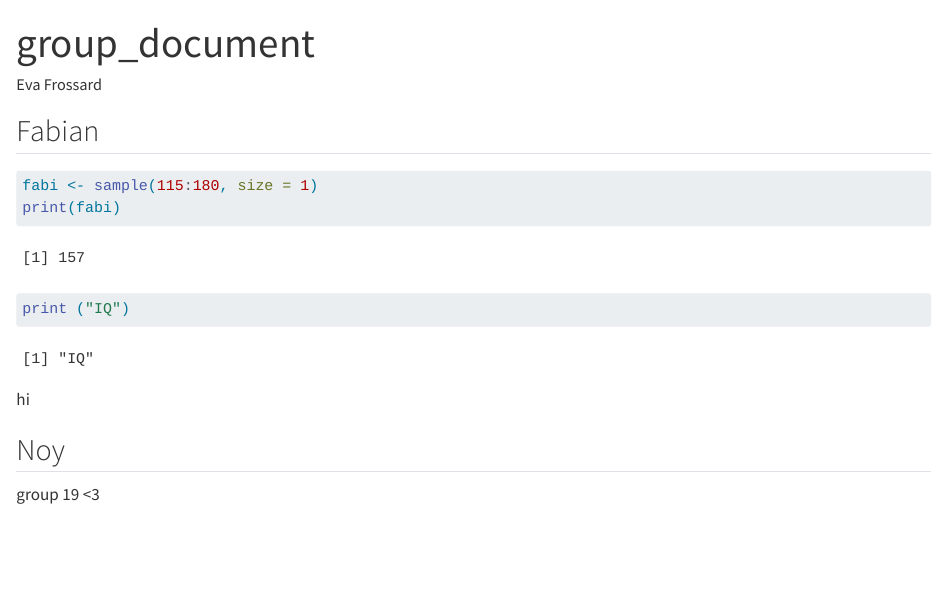
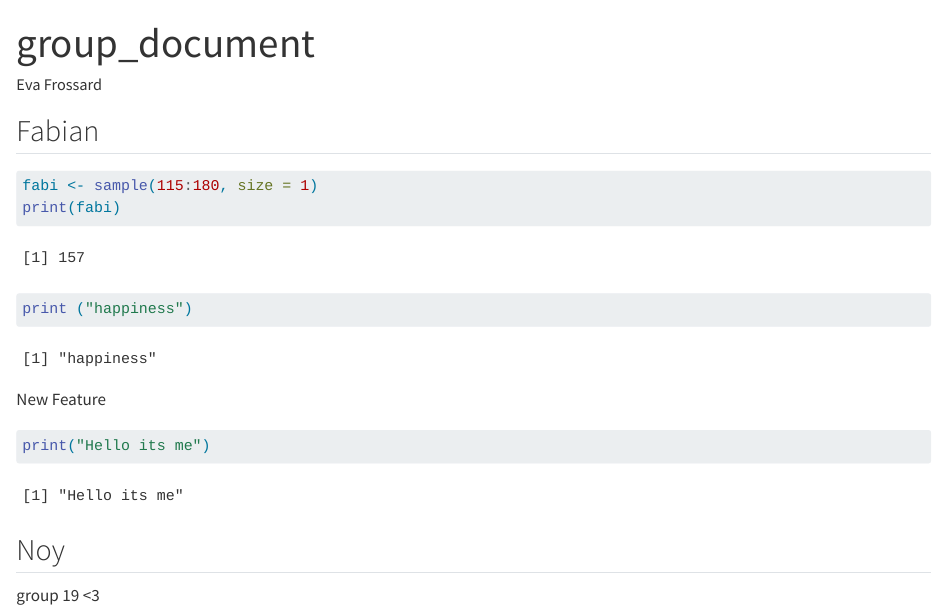
Before and after one commit to EvaFrossard/group19, a Quarto document (group_document.qmd): the page in a window 1100 px wide, from its top. Rendered offline with R 4.5, knitr and Pandoc in place of Quarto, with nearby package versions; code that draws random numbers runs with fixed seeds of ours.

Commit message:
New feature from s231932

````diff
--- a/group_document.qmd
+++ b/group_document.qmd
@@ -10,10 +10,14 @@ editor: visual
 ```{r}
 fabi <- sample(115:180, size = 1)
 print(fabi)
-print ("IQ")
+print ("happiness")
 ```
 
-hi
+New Feature
+
+```{r}
+print("Hello its me")
+```
 
 ## Noy
 
````
